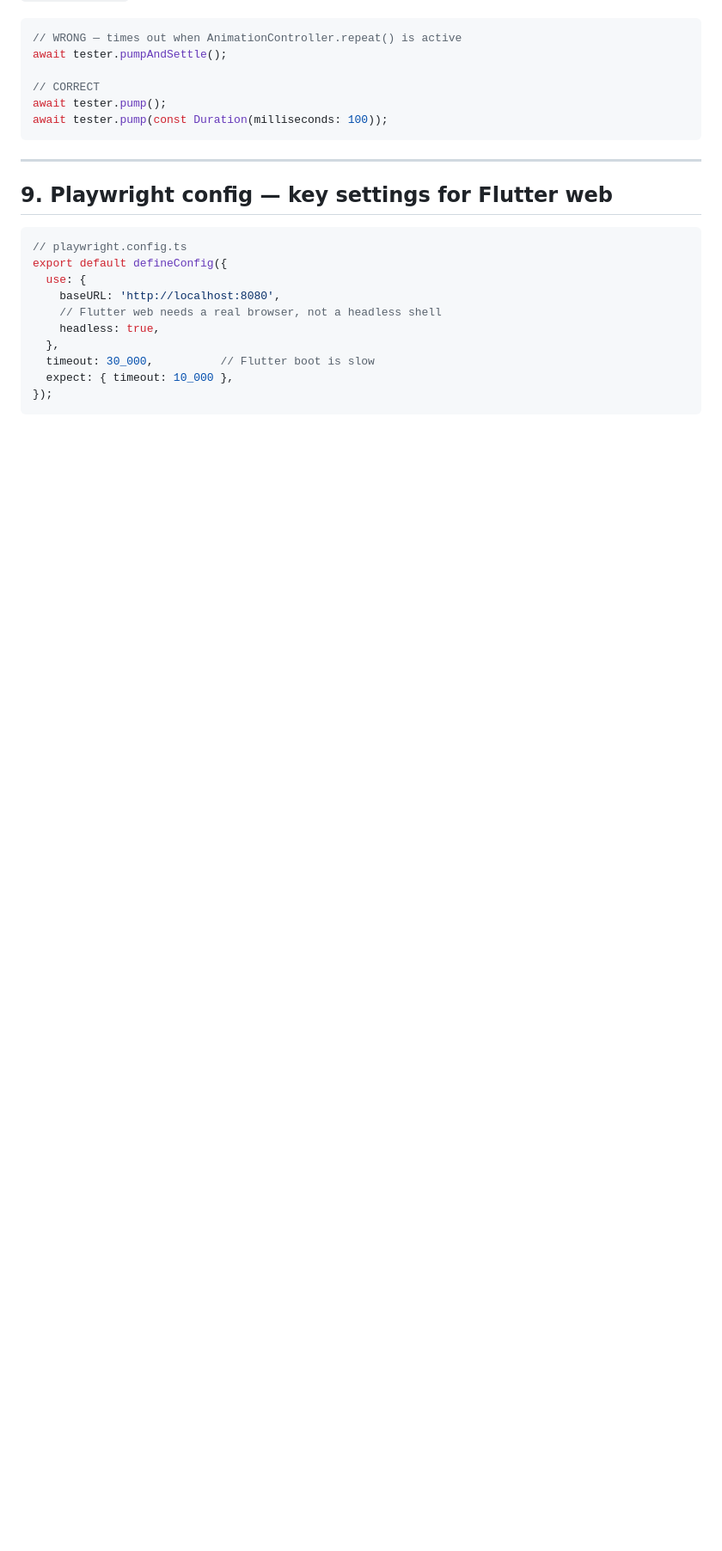
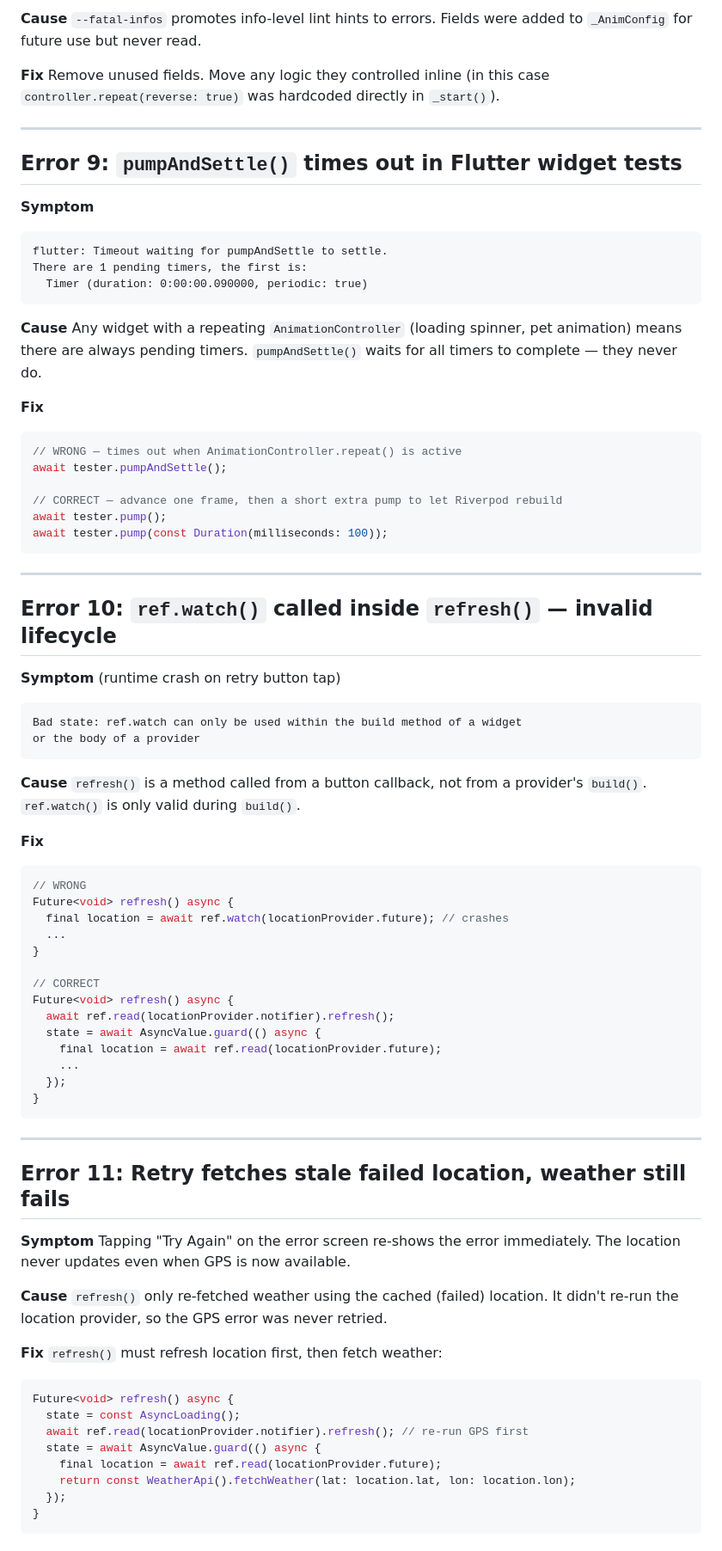
Before and after one commit to jogee489/weather-pet, a Markdown page: .claude/commands/playwright-flutter.md, the part around one of its changes. Shown at 86% size. Rendered like a GitHub page; blank space fills up the shorter version.

````diff
--- a/.claude/commands/playwright-flutter.md
+++ b/.claude/commands/playwright-flutter.md
@@ -137,24 +181,92 @@ animations to settle, which never happens.
 
+**Cause**
+`--fatal-infos` promotes info-level lint hints to errors. Fields were added to
+`_AnimConfig` for future use but never read.
+
+**Fix**
+Remove unused fields. Move any logic they controlled inline (in this case
+`controller.repeat(reverse: true)` was hardcoded directly in `_start()`).
+
+---
+
+## Error 9: `pumpAndSettle()` times out in Flutter widget tests
+
+**Symptom**
+```
+flutter: Timeout waiting for pumpAndSettle to settle.
+There are 1 pending timers, the first is:
+  Timer (duration: 0:00:00.090000, periodic: true)
+```
+
+**Cause**
+Any widget with a repeating `AnimationController` (loading spinner, pet
+animation) means there are always pending timers. `pumpAndSettle()` waits for
+all timers to complete — they never do.
+
+**Fix**
 ```dart
 // WRONG — times out when AnimationController.repeat() is active
 await tester.pumpAndSettle();
 
-// CORRECT
+// CORRECT — advance one frame, then a short extra pump to let Riverpod rebuild
 await tester.pump();
 await tester.pump(const Duration(milliseconds: 100));
 ```
 
 ---
 
-## 9. Playwright config — key settings for Flutter web
+## Error 10: `ref.watch()` called inside `refresh()` — invalid lifecycle
 
-```ts
-// playwright.config.ts
-export default defineConfig({
-  use: {
-    baseURL: 'http://localhost:8080',
-    // Flutter web needs a real browser, not a headless shell
-    headless: true,
-  },
-  timeout: 30_000,          // Flutter boot is slow
-  expect: { timeout: 10_000 },
+**Symptom** (runtime crash on retry button tap)
+```
+Bad state: ref.watch can only be used within the build method of a widget
+or the body of a provider
+```
+
+**Cause**
+`refresh()` is a method called from a button callback, not from a provider's
+`build()`. `ref.watch()` is only valid during `build()`.
+
+**Fix**
+```dart
+// WRONG
+Future<void> refresh() async {
+  final location = await ref.watch(locationProvider.future); // crashes
+  ...
+}
+
+// CORRECT
+Future<void> refresh() async {
+  await ref.read(locationProvider.notifier).refresh();
+  state = await AsyncValue.guard(() async {
+    final location = await ref.read(locationProvider.future);
+    ...
+  });
+}
+```
+
+---
+
+## Error 11: Retry fetches stale failed location, weather still fails
+
+**Symptom**
+Tapping "Try Again" on the error screen re-shows the error immediately.
+The location never updates even when GPS is now available.
+
+**Cause**
+`refresh()` only re-fetched weather using the cached (failed) location.
+It didn't re-run the location provider, so the GPS error was never retried.
+
+**Fix**
+`refresh()` must refresh location first, then fetch weather:
+```dart
+Future<void> refresh() async {
+  state = const AsyncLoading();
+  await ref.read(locationProvider.notifier).refresh(); // re-run GPS first
+  state = await AsyncValue.guard(() async {
+    final location = await ref.read(locationProvider.future);
+    return const WeatherApi().fetchWeather(lat: location.lat, lon: location.lon);
+  });
+}
+```
+
````
Also changed, not shown: other parts of .claude/commands/playwright-flutter.md (+152 -77 lines).
